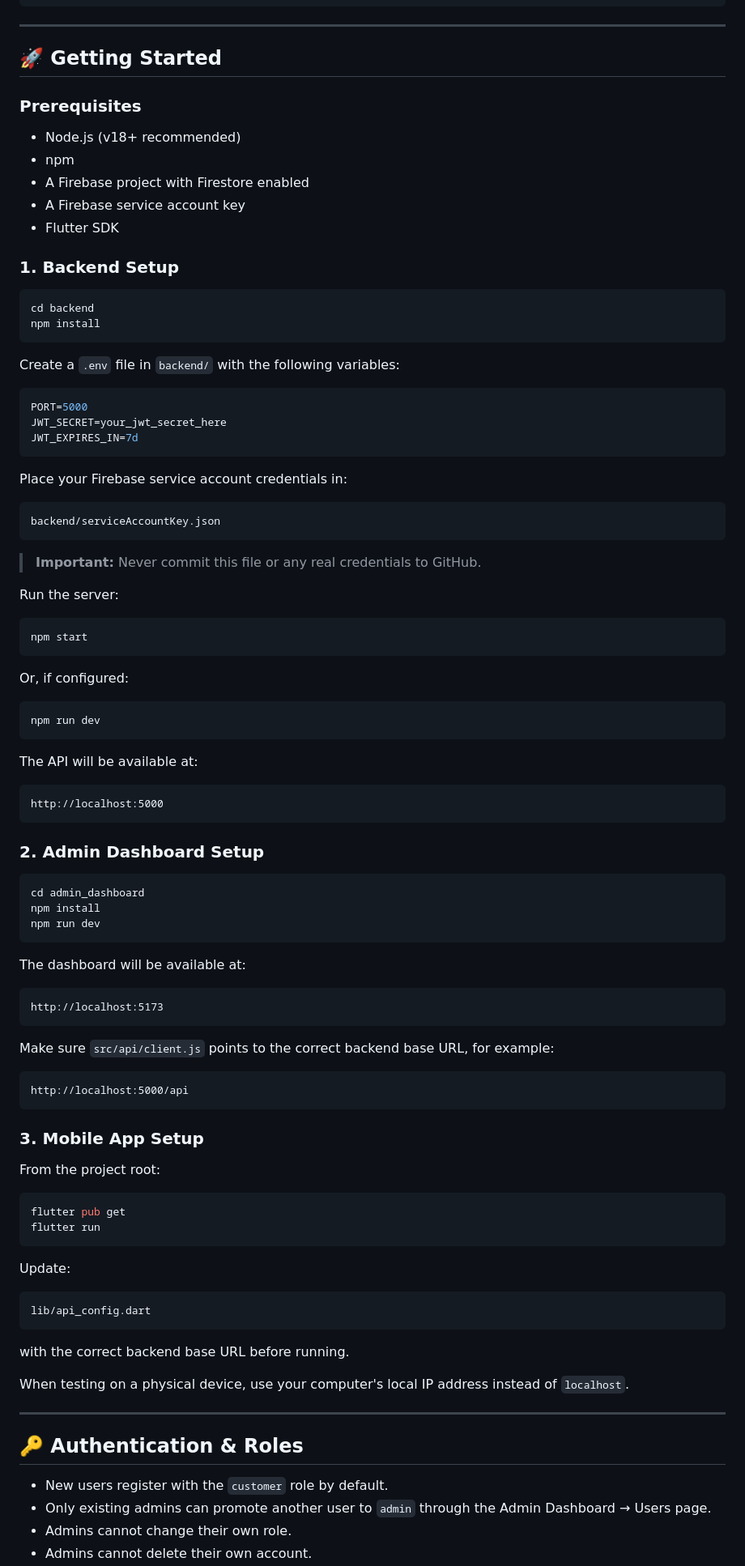
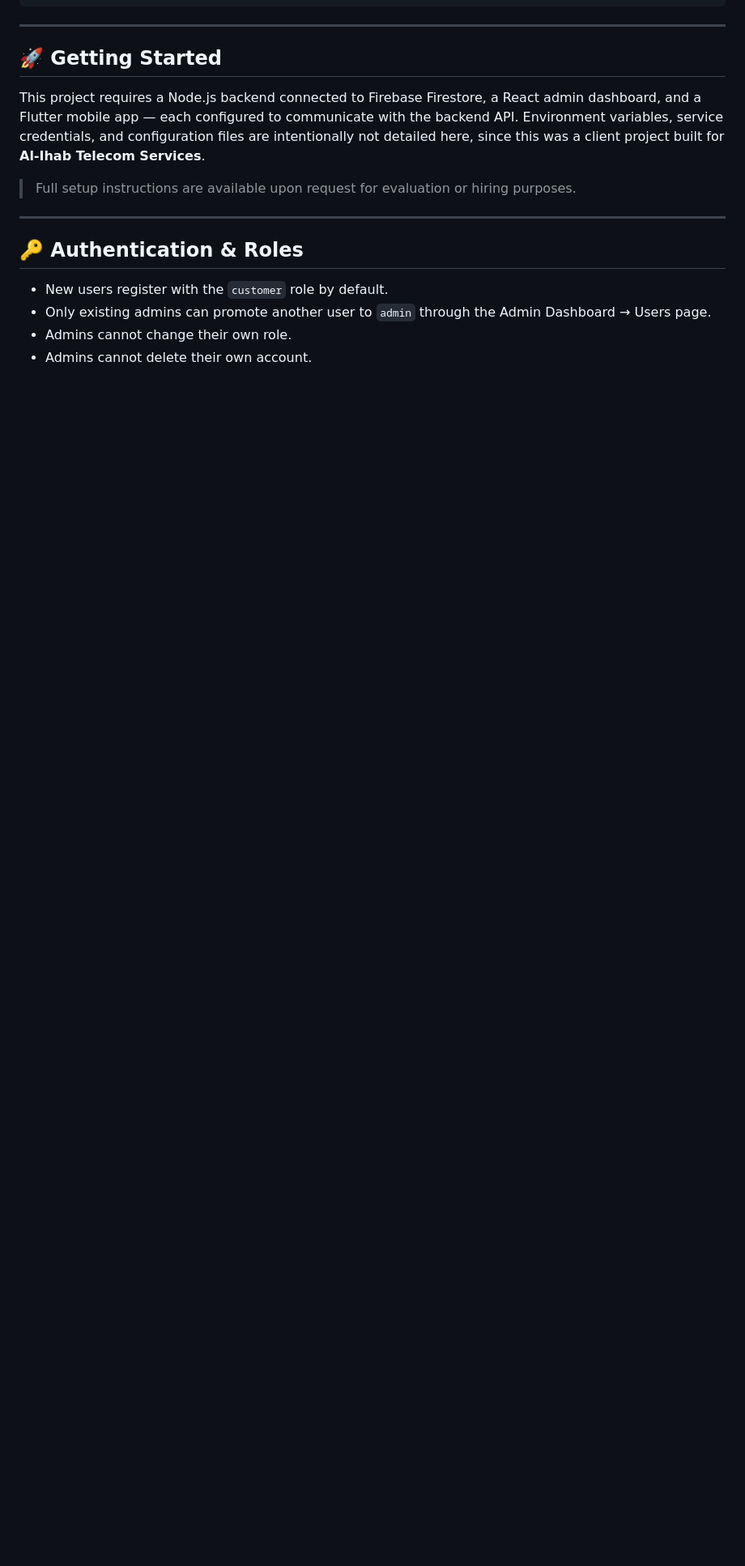
Before and after one commit to Nadeen218/estore_alihab, a Markdown page: README.md, the part around one of its changes. Shown at 81% size. GitHub-like rendering; blank space fills up the shorter version.

````diff
--- a/README.md
+++ b/README.md
@@ -149,93 +149,9 @@ The entire system was designed and implemented by me across all three components
 
 ## 🚀 Getting Started
 
-### Prerequisites
+This project requires a Node.js backend connected to Firebase Firestore, a React admin dashboard, and a Flutter mobile app — each configured to communicate with the backend API. Environment variables, service credentials, and configuration files are intentionally not detailed here, since this was a client project built for **Al-Ihab Telecom Services**.
 
-* Node.js (v18+ recommended)
-* npm
-* A Firebase project with Firestore enabled
-* A Firebase service account key
-* Flutter SDK
-
-### 1. Backend Setup
-
-```bash
-cd backend
-npm install
-```
-
-Create a `.env` file in `backend/` with the following variables:
-
-```env
-PORT=5000
-JWT_SECRET=your_jwt_secret_here
-JWT_EXPIRES_IN=7d
-```
-
-Place your Firebase service account credentials in:
-
-```text
-backend/serviceAccountKey.json
-```
-
-> **Important:** Never commit this file or any real credentials to GitHub.
-
-Run the server:
-
-```bash
-npm start
-```
-
-Or, if configured:
-
-```bash
-npm run dev
-```
-
-The API will be available at:
-
-```text
-http://localhost:5000
-```
-
-### 2. Admin Dashboard Setup
-
-```bash
-cd admin_dashboard
-npm install
-npm run dev
-```
-
-The dashboard will be available at:
-
-```text
-http://localhost:5173
-```
-
-Make sure `src/api/client.js` points to the correct backend base URL, for example:
-
-```text
-http://localhost:5000/api
-```
-
-### 3. Mobile App Setup
-
-From the project root:
-
-```bash
-flutter pub get
-flutter run
-```
-
-Update:
-
-```text
-lib/api_config.dart
-```
-
-with the correct backend base URL before running.
-
-When testing on a physical device, use your computer's local IP address instead of `localhost`.
+> Full setup instructions are available upon request for evaluation or hiring purposes.
 
 ---
 
````
Also changed, not shown: other parts of README.md (+6 -22 lines).
